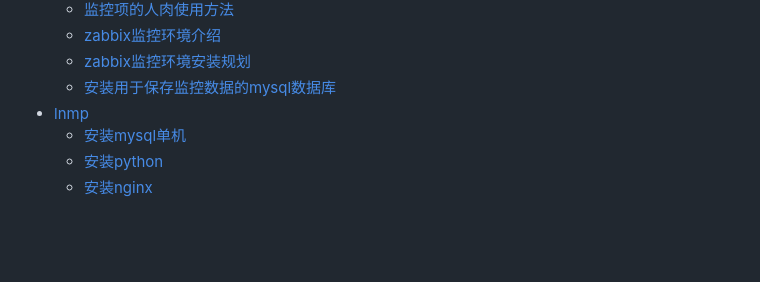
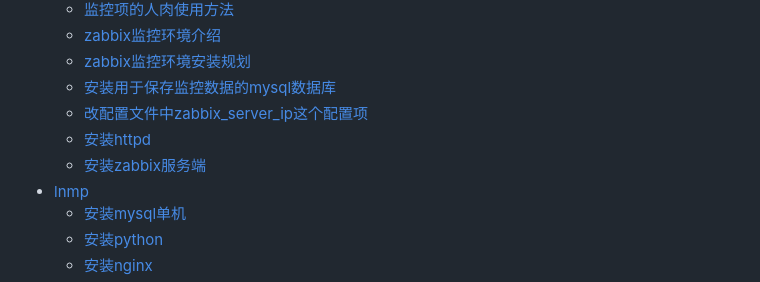
Before and after one commit to Neeky/mysqltools, a Markdown page: README.md, the part around one of its changes. Drawn GitHub-style; blank space fills up the shorter version.

```diff
--- a/README.md
+++ b/README.md
@@ -55,6 +55,9 @@
   - [zabbix监控环境介绍](#zabbix监控环境介绍)
   - [zabbix监控环境安装规划](#zabbix监控环境安装规划)
   - [安装用于保存监控数据的mysql数据库](#安装用于保存监控数据的mysql数据库)
+  - [改配置文件中zabbix_server_ip这个配置项](#改配置文件中zabbix_server_ip这个配置项)
+  - [安装httpd](#安装httpd)
+  - [安装zabbix服务端](#安装zabbix服务端)
 - [lnmp](#lnmp)
   - [安装mysql单机](#安装mysql单机)
   - [安装python](#安装python)
```
Also changed, not shown: other parts of README.md (+94 -0 lines), docs/imgs/php-0001.png (added), 10 other files.
